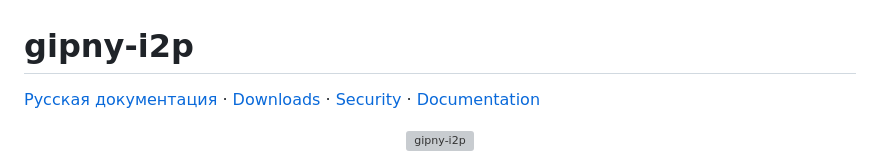
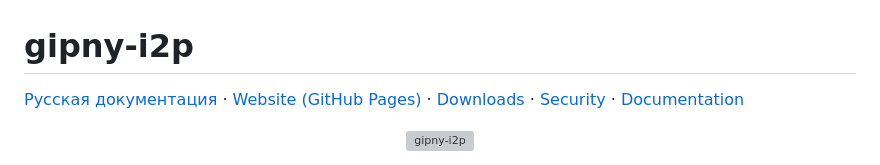
Before and after one commit to gluckdev/gipny-i2p, a Markdown page: README.en.md, the part around the change. Rendered like a GitHub page; grey boxes are pictures that could not be loaded.

```diff
--- a/README.en.md
+++ b/README.en.md
@@ -1,6 +1,6 @@
 # gipny-i2p
 
-[Русская документация](README.md) · [Downloads](https://github.com/gluckdev/gipny-i2p/releases) · [Security](SECURITY.md) · [Documentation](docs/README.md)
+[Русская документация](README.md) · [Website (GitHub Pages)](https://gluckdev.github.io/gipny-i2p/) · [Downloads](https://github.com/gluckdev/gipny-i2p/releases) · [Security](SECURITY.md) · [Documentation](docs/README.md)
 
 <p align="center"><img src="docs/assets/banner.svg" alt="gipny-i2p" width="100%" /></p>
 
```
Also changed, not shown: README.md (+3 -2 lines).
